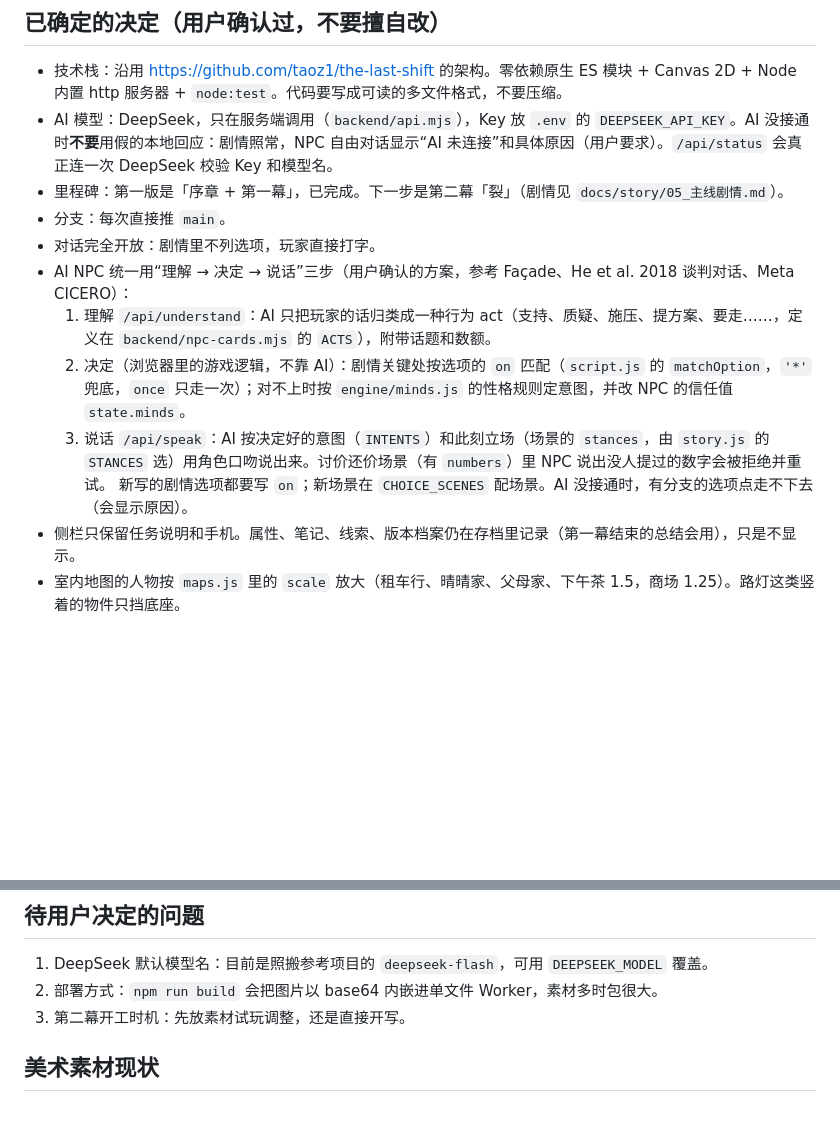
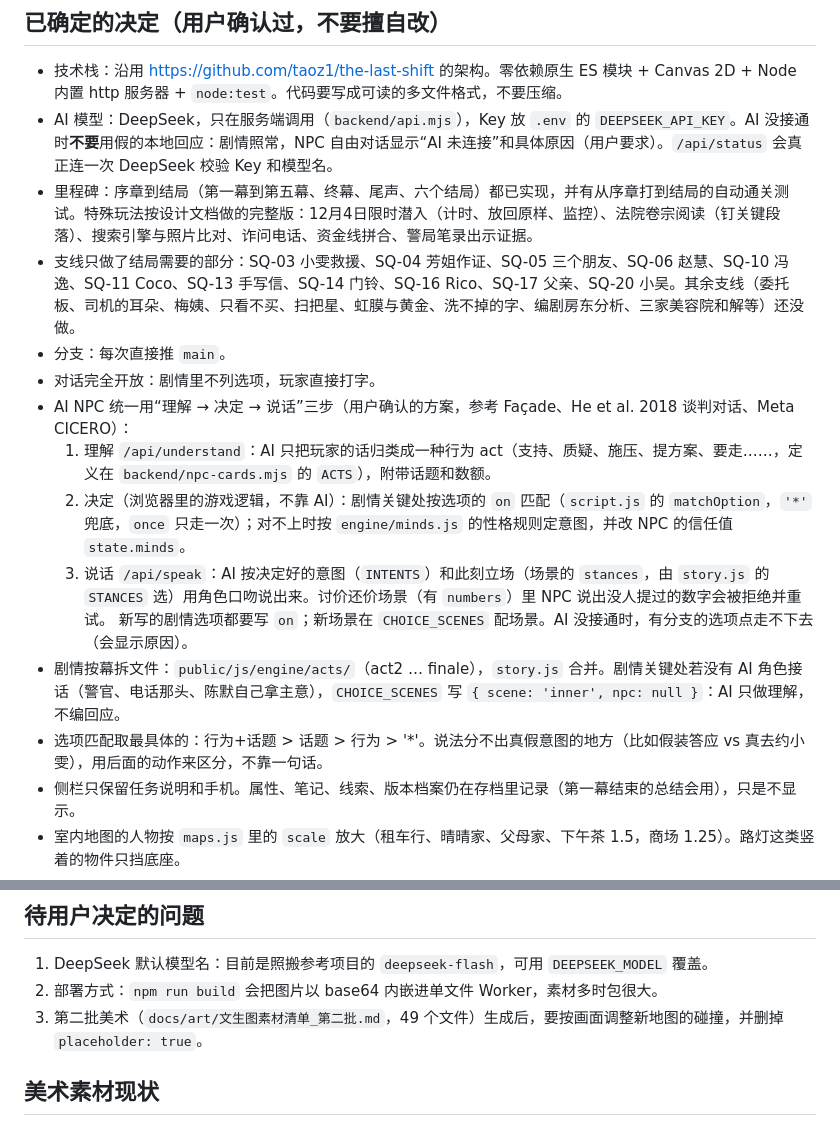
Before and after one commit to taoz1/my-ex, a Markdown page: CLAUDE.md, 2 parts joined by grey strips. GitHub-like rendering; blank space fills up the shorter version.

```diff
--- a/CLAUDE.md
+++ b/CLAUDE.md
@@ -6,7 +6,8 @@
 ## 已确定的决定（用户确认过，不要擅自改）
 - 技术栈：沿用 https://github.com/taoz1/the-last-shift 的架构。零依赖原生 ES 模块 + Canvas 2D + Node 内置 http 服务器 + `node:test`。代码要写成可读的多文件格式，不要压缩。
 - AI 模型：DeepSeek，只在服务端调用（`backend/api.mjs`），Key 放 `.env` 的 `DEEPSEEK_API_KEY`。AI 没接通时**不要**用假的本地回应：剧情照常，NPC 自由对话显示“AI 未连接”和具体原因（用户要求）。`/api/status` 会真正连一次 DeepSeek 校验 Key 和模型名。
-- 里程碑：第一版是「序章 + 第一幕」，已完成。下一步是第二幕「裂」（剧情见 `docs/story/05_主线剧情.md`）。
+- 里程碑：序章到结局（第一幕到第五幕、终幕、尾声、六个结局）都已实现，并有从序章打到结局的自动通关测试。特殊玩法按设计文档做的完整版：12月4日限时潜入（计时、放回原样、监控）、法院卷宗阅读（钉关键段落）、搜索引擎与照片比对、诈问电话、资金线拼合、警局笔录出示证据。
+- 支线只做了结局需要的部分：SQ-03 小雯救援、SQ-04 芳姐作证、SQ-05 三个朋友、SQ-06 赵慧、SQ-10 冯逸、SQ-11 Coco、SQ-13 手写信、SQ-14 门铃、SQ-16 Rico、SQ-17 父亲、SQ-20 小吴。其余支线（委托板、司机的耳朵、梅姨、只看不买、扫把星、虹膜与黄金、洗不掉的字、编剧房东分析、三家美容院和解等）还没做。
 - 分支：每次直接推 `main`。
 - 对话完全开放：剧情里不列选项，玩家直接打字。
 - AI NPC 统一用“理解 → 决定 → 说话”三步（用户确认的方案，参考 Façade、He et al. 2018 谈判对话、Meta CICERO）：
@@ -14,6 +15,8 @@
   2. 决定（浏览器里的游戏逻辑，不靠 AI）：剧情关键处按选项的 `on` 匹配（`script.js` 的 `matchOption`，`'*'` 兜底，`once` 只走一次）；对不上时按 `engine/minds.js` 的性格规则定意图，并改 NPC 的信任值 `state.minds`。
   3. 说话 `/api/speak`：AI 按决定好的意图（`INTENTS`）和此刻立场（场景的 `stances`，由 `story.js` 的 `STANCES` 选）用角色口吻说出来。讨价还价场景（有 `numbers`）里 NPC 说出没人提过的数字会被拒绝并重试。
   新写的剧情选项都要写 `on`；新场景在 `CHOICE_SCENES` 配场景。AI 没接通时，有分支的选项点走不下去（会显示原因）。
+- 剧情按幕拆文件：`public/js/engine/acts/`（act2 … finale），`story.js` 合并。剧情关键处若没有 AI 角色接话（警官、电话那头、陈默自己拿主意），`CHOICE_SCENES` 写 `{ scene: 'inner', npc: null }`：AI 只做理解，不编回应。
+- 选项匹配取最具体的：行为+话题 > 话题 > 行为 > '*'。说法分不出真假意图的地方（比如假装答应 vs 真去约小雯），用后面的动作来区分，不靠一句话。
 - 侧栏只保留任务说明和手机。属性、笔记、线索、版本档案仍在存档里记录（第一幕结束的总结会用），只是不显示。
 - 室内地图的人物按 `maps.js` 里的 `scale` 放大（租车行、晴晴家、父母家、下午茶 1.5，商场 1.25）。路灯这类竖着的物件只挡底座。
 - 开场不交代：进门不播旁白，让玩家自己找 NPC 聊。NPC 想主动找玩家时，在 `story.js` 的 `PLACEMENTS` 里给它加 `approach: { when, script, delay }`，它会在进图 delay 秒后走到玩家跟前开口（`world.js` 的 `updateApproach`）。序章的老邝就是这样。
@@ -29,7 +32,7 @@
 ## 待用户决定的问题
 1. DeepSeek 默认模型名：目前是照搬参考项目的 `deepseek-flash`，可用 `DEEPSEEK_MODEL` 覆盖。
 2. 部署方式：`npm run build` 会把图片以 base64 内嵌进单文件 Worker，素材多时包很大。
-3. 第二幕开工时机：先放素材试玩调整，还是直接开写。
+3. 第二批美术（`docs/art/文生图素材清单_第二批.md`，49 个文件）生成后，要按画面调整新地图的碰撞，并删掉 `placeholder: true`。
 
 ## 美术素材现状
 - 第一批 37 张素材已入库，碰撞方块、互动点、NPC 站位已按地图图片对齐（`public/js/engine/maps.js`、`story.js` 的 PLACEMENTS）。
```
Also changed, not shown: README.md (+15 -8 lines), docs/art/文生图素材清单_第二批.md (added, +360 -0 lines).
